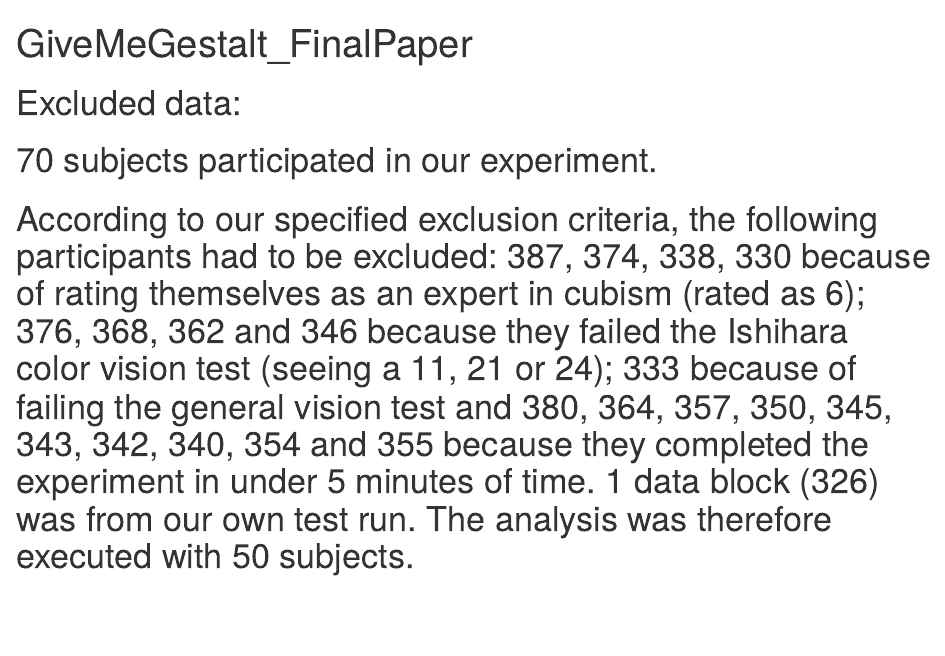
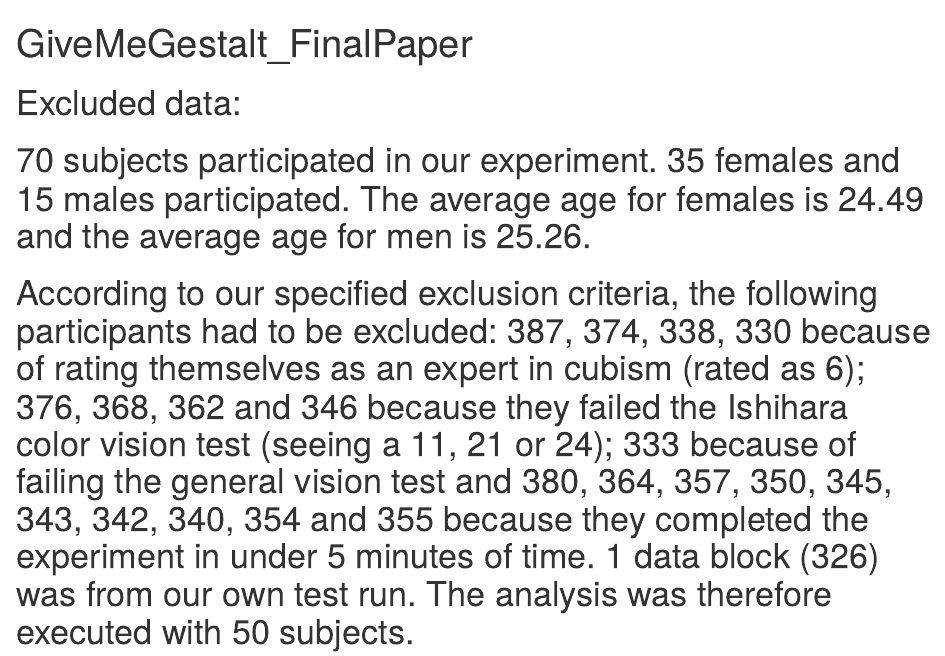
Before and after one commit to mischaaf/XPLab_FinalProject, an R Markdown document (analyses/GiveMeGestalt_FinalPaper.Rmd): the page in a window 1100 px wide, from its top. Rendered offline with R 4.5, knitr and Pandoc, with nearby package versions; code that draws random numbers runs with fixed seeds of ours; some code elsewhere in the file could not run offline.

Commit message:
Update GiveMeGestalt_FinalPaper.Rmd
average age added

```diff
--- a/analyses/GiveMeGestalt_FinalPaper.Rmd
+++ b/analyses/GiveMeGestalt_FinalPaper.Rmd
@@ -3,7 +3,7 @@ title: "GiveMeGestalt_FinalPaper"
 output: html_document
 ---
 # Excluded data:
-# 70 subjects participated in our experiment.
+# 70 subjects participated in our experiment. 35 females and 15 males participated. The average age for females is 24.49 and the average age for men is 25.26.
 # According to our specified exclusion criteria, the following participants had to be excluded: 387, 374, 338, 330  because of rating themselves as an expert in cubism (rated as 6); 376, 368, 362 and 346 because they failed the Ishihara color vision test (seeing a 11, 21 or 24); 333 because of failing the general vision test and 380, 364, 357, 350, 345, 343, 342, 340, 354 and 355 because they completed the experiment in under 5 minutes of time. 1 data block (326) was from our own test run. The analysis was therefore executed with 50 subjects.
 
 # Bayesian Analysis
```
